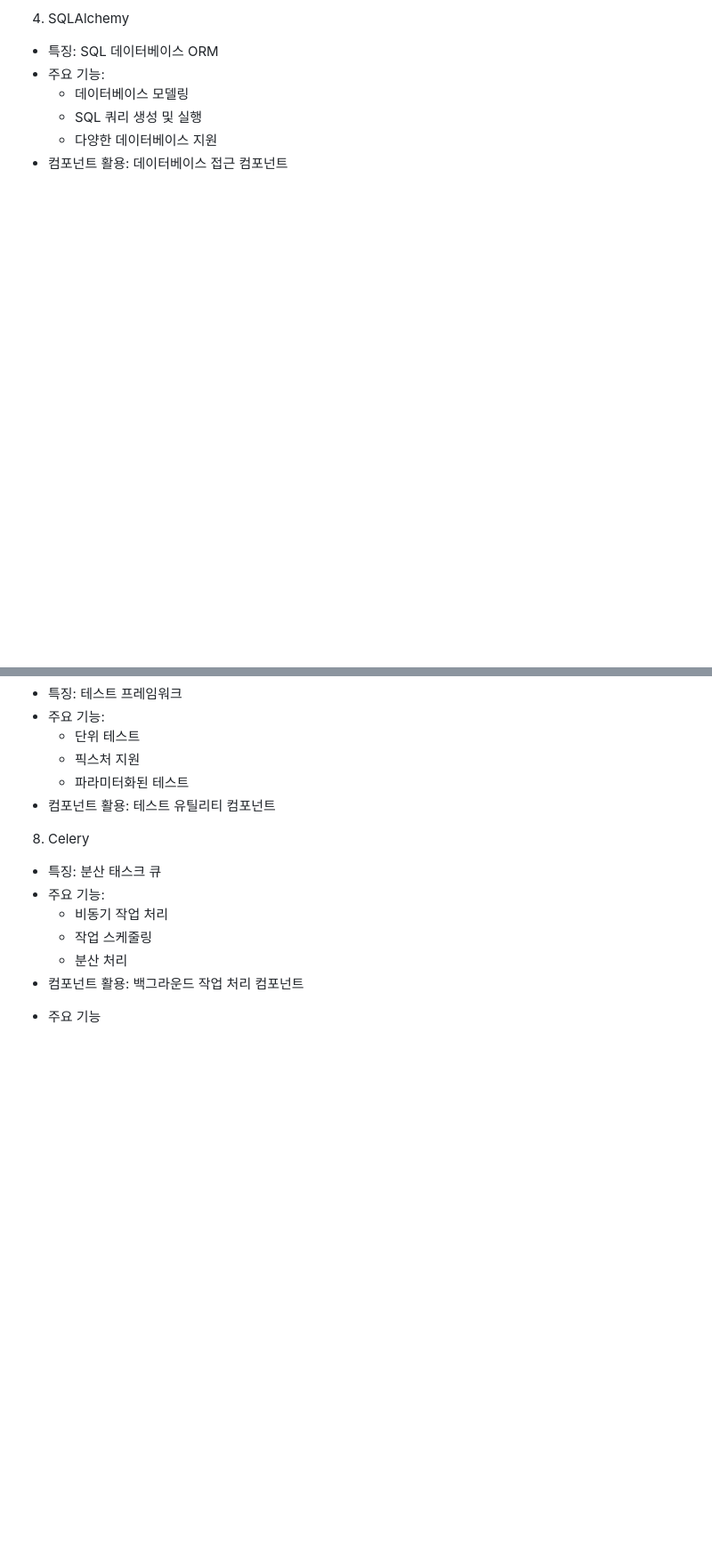
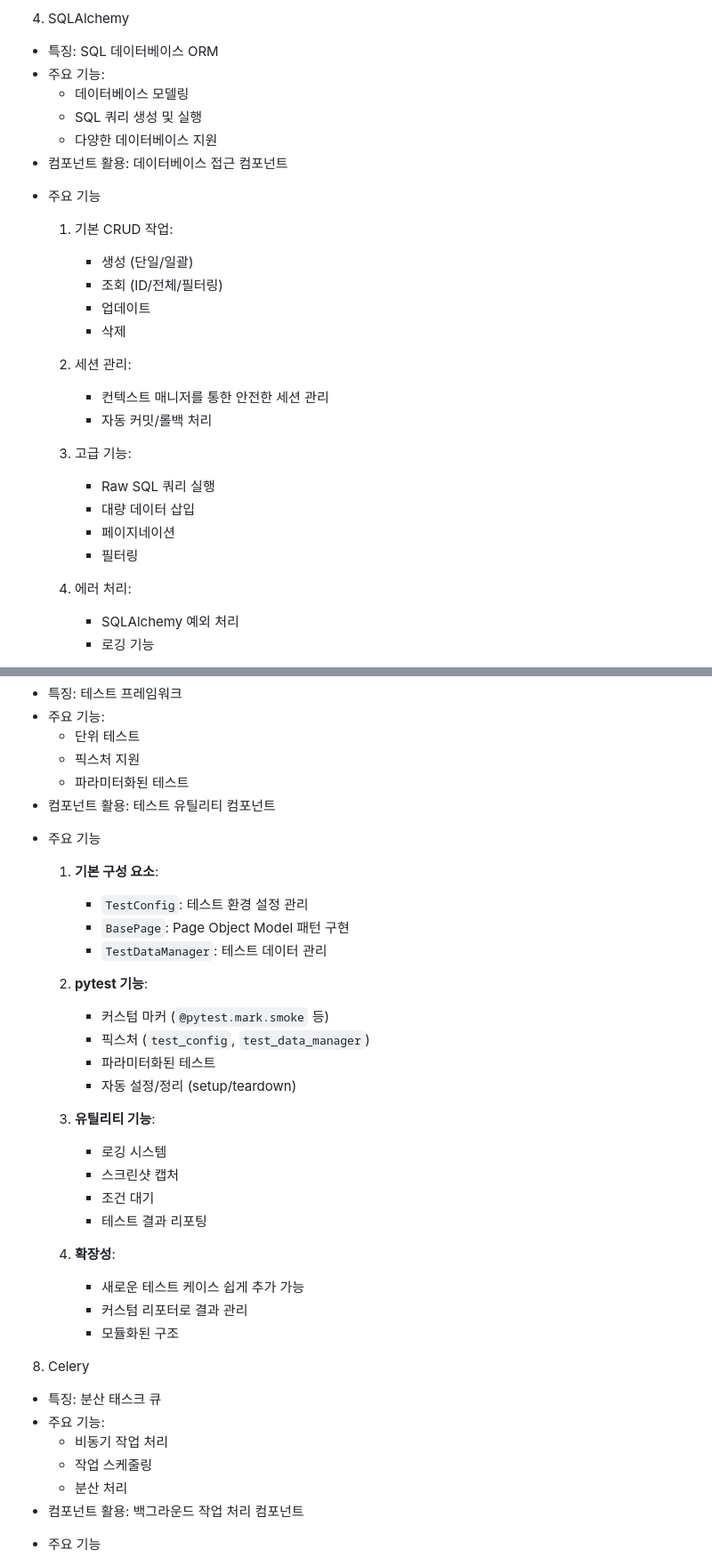
Before and after one commit to jewook-an/PythonCom, a Markdown page: README.md, 2 parts joined by grey strips. Shown: that part at 89% size. GitHub-like rendering; blank space fills up the shorter version.

```diff
--- a/README.md
+++ b/README.md
@@ -46,3 +113,26 @@
   * SQL 쿼리 생성 및 실행
   * 다양한 데이터베이스 지원
 - 컴포넌트 활용: 데이터베이스 접근 컴포넌트
+
+* 주요 기능
+
+  1. 기본 CRUD 작업:
+     - 생성 (단일/일괄)
+     - 조회 (ID/전체/필터링)
+     - 업데이트
+     - 삭제
+
+  2. 세션 관리:
+     - 컨텍스트 매니저를 통한 안전한 세션 관리
+     - 자동 커밋/롤백 처리
+
+  3. 고급 기능:
+     - Raw SQL 쿼리 실행
+     - 대량 데이터 삽입
+     - 페이지네이션
+     - 필터링
+
+  4. 에러 처리:
+     - SQLAlchemy 예외 처리
+     - 로깅 기능
+
@@ -70,6 +243,30 @@
   * 픽스처 지원
   * 파라미터화된 테스트
 - 컴포넌트 활용: 테스트 유틸리티 컴포넌트
+
+* 주요 기능
+
+  1. **기본 구성 요소**:
+     - `TestConfig`: 테스트 환경 설정 관리
+     - `BasePage`: Page Object Model 패턴 구현
+     - `TestDataManager`: 테스트 데이터 관리
+
+  2. **pytest 기능**:
+     - 커스텀 마커 (`@pytest.mark.smoke` 등)
+     - 픽스처 (`test_config`, `test_data_manager`)
+     - 파라미터화된 테스트
+     - 자동 설정/정리 (setup/teardown)
+
+  3. **유틸리티 기능**:
+     - 로깅 시스템
+     - 스크린샷 캡처
+     - 조건 대기
+     - 테스트 결과 리포팅
+
+  4. **확장성**:
+     - 새로운 테스트 케이스 쉽게 추가 가능
+     - 커스텀 리포터로 결과 관리
+     - 모듈화된 구조
 
 8. Celery
 - 특징: 분산 태스크 큐
```
Also changed, not shown: other parts of README.md (+155 -2 lines).
